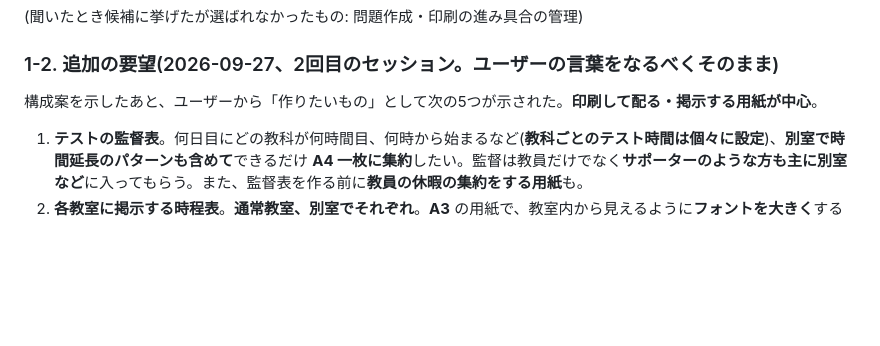
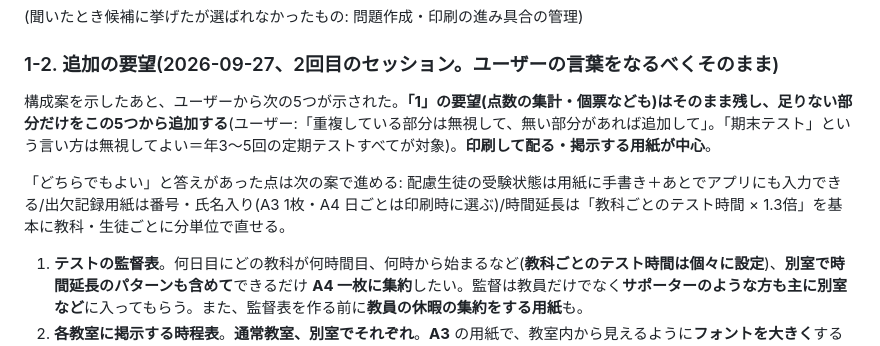
Before and after one commit to soichiroteacher/exam-manager, a Markdown page: HANDOFF.md, the part around the change. Drawn GitHub-style; blank space fills up the shorter version.

Commit message:
HANDOFF: 追加の要望は既存の要望に足す形と記録
Co-Authored-By: Claude Opus 5.5 <noreply@anthropic.com>

```diff
--- a/HANDOFF.md
+++ b/HANDOFF.md
@@ -24,7 +24,9 @@
 
 ### 1-2. 追加の要望(2026-09-27、2回目のセッション。ユーザーの言葉をなるべくそのまま)
 
-構成案を示したあと、ユーザーから「作りたいもの」として次の5つが示された。**印刷して配る・掲示する用紙が中心**。
+構成案を示したあと、ユーザーから次の5つが示された。**「1」の要望(点数の集計・個票なども)はそのまま残し、足りない部分だけをこの5つから追加する**(ユーザー:「重複している部分は無視して、無い部分があれば追加して」。「期末テスト」という言い方は無視してよい＝年3〜5回の定期テストすべてが対象)。**印刷して配る・掲示する用紙が中心**。
+
+「どちらでもよい」と答えがあった点は次の案で進める: 配慮生徒の受験状態は用紙に手書き＋あとでアプリにも入力できる/出欠記録用紙は番号・氏名入り(A3 1枚・A4 日ごとは印刷時に選ぶ)/時間延長は「教科ごとのテスト時間 × 1.3倍」を基本に教科・生徒ごとに分単位で直せる。
 
 1. **テストの監督表**。何日目にどの教科が何時間目、何時から始まるなど(**教科ごとのテスト時間は個々に設定**)、**別室で時間延長のパターンも含めて**できるだけ **A4 一枚に集約**したい。監督は教員だけでなく**サポーターのような方も主に別室など**に入ってもらう。また、監督表を作る前に**教員の休暇の集約をする用紙**も。
 2. **各教室に掲示する時程表**。**通常教室、別室でそれぞれ**。**A3** の用紙で、教室内から見えるように**フォントを大きく**するため、**日にちごとに1枚**用意するイメージ。
```
